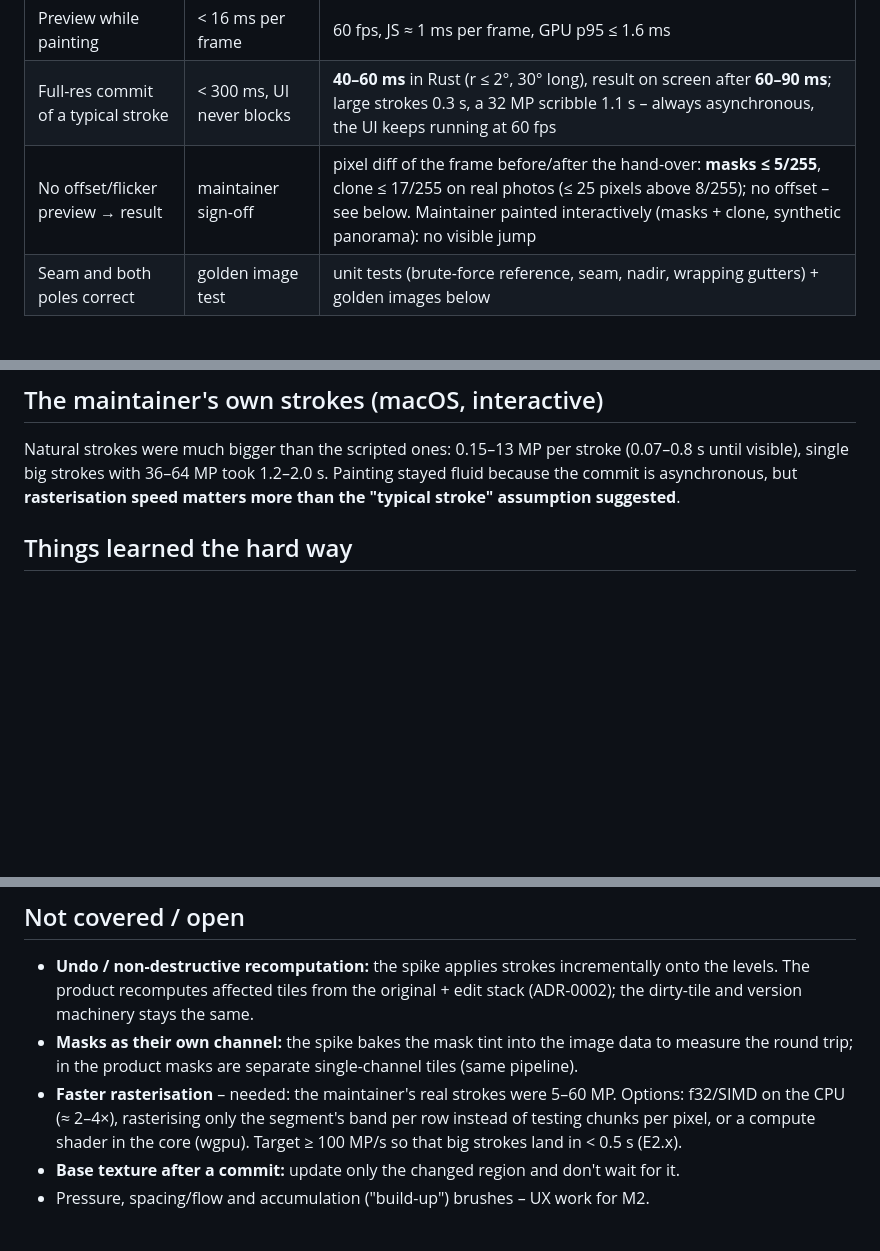
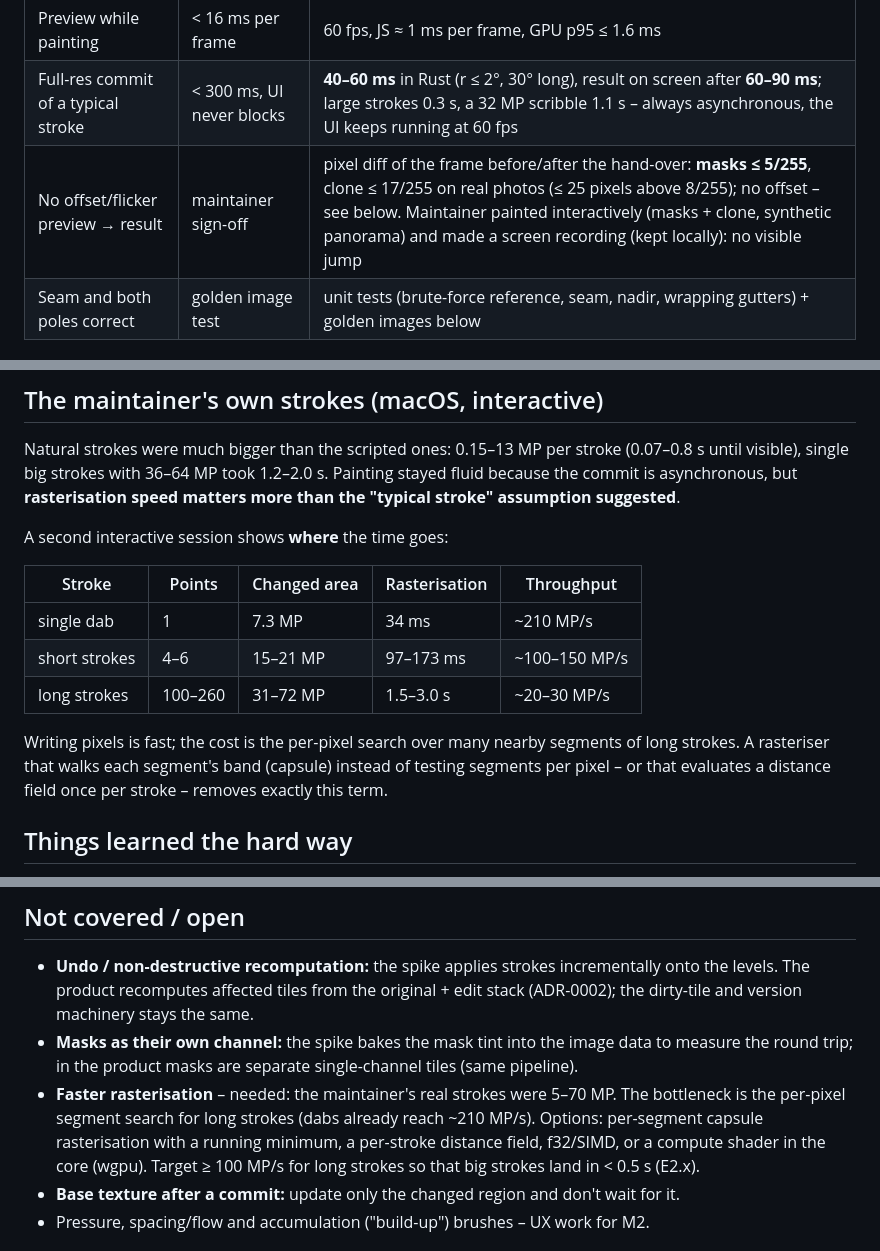
Before and after one commit to 777555777/pano-retouch, a Markdown page: docs/spikes/s2-brush.md, 3 parts joined by grey strips. Drawn GitHub-style; blank space fills up the shorter version.

Commit message:
Spike S2: maintainer recording and where the rasterisation time goes
Refs #2

Co-Authored-By: Claude Opus 5.5 <noreply@anthropic.com>

```diff
--- a/docs/spikes/s2-brush.md
+++ b/docs/spikes/s2-brush.md
@@ -21,7 +21,7 @@ when the committed result replaces the preview?
 | --- | --- | --- |
 | Preview while painting | < 16 ms per frame | 60 fps, JS ≈ 1 ms per frame, GPU p95 ≤ 1.6 ms |
 | Full-res commit of a typical stroke | < 300 ms, UI never blocks | **40–60 ms** in Rust (r ≤ 2°, 30° long), result on screen after **60–90 ms**; large strokes 0.3 s, a 32 MP scribble 1.1 s – always asynchronous, the UI keeps running at 60 fps |
-| No offset/flicker preview → result | maintainer sign-off | pixel diff of the frame before/after the hand-over: **masks ≤ 5/255**, clone ≤ 17/255 on real photos (≤ 25 pixels above 8/255); no offset – see below. Maintainer painted interactively (masks + clone, synthetic panorama): no visible jump |
+| No offset/flicker preview → result | maintainer sign-off | pixel diff of the frame before/after the hand-over: **masks ≤ 5/255**, clone ≤ 17/255 on real photos (≤ 25 pixels above 8/255); no offset – see below. Maintainer painted interactively (masks + clone, synthetic panorama) and made a screen recording (kept locally): no visible jump |
 | Seam and both poles correct | golden image test | unit tests (brute-force reference, seam, nadir, wrapping gutters) + golden images below |
 
 ## How it works
@@ -134,6 +134,18 @@ Natural strokes were much bigger than the scripted ones: 0.15–13 MP per stroke
 visible), single big strokes with 36–64 MP took 1.2–2.0 s. Painting stayed fluid because the commit is asynchronous,
 but **rasterisation speed matters more than the "typical stroke" assumption suggested**.
 
+A second interactive session shows **where** the time goes:
+
+| Stroke | Points | Changed area | Rasterisation | Throughput |
+| --- | --- | --- | --- | --- |
+| single dab | 1 | 7.3 MP | 34 ms | ~210 MP/s |
+| short strokes | 4–6 | 15–21 MP | 97–173 ms | ~100–150 MP/s |
+| long strokes | 100–260 | 31–72 MP | 1.5–3.0 s | ~20–30 MP/s |
+
+Writing pixels is fast; the cost is the per-pixel search over many nearby segments of long strokes.
+A rasteriser that walks each segment's band (capsule) instead of testing segments per pixel – or that
+evaluates a distance field once per stroke – removes exactly this term.
+
 ## Things learned the hard way
 
 1. **Odd image sizes misaligned the pyramid (bug from S1).** Halving 11 899 rows with a plain 2×2 average
@@ -156,9 +168,10 @@ but **rasterisation speed matters more than the "typical stroke" assumption sugg
   machinery stays the same.
 - **Masks as their own channel:** the spike bakes the mask tint into the image data to measure the round
   trip; in the product masks are separate single-channel tiles (same pipeline).
-- **Faster rasterisation** – needed: the maintainer's real strokes were 5–60 MP. Options: f32/SIMD on
-  the CPU (≈ 2–4×), rasterising only the segment's band per row instead of testing chunks per pixel, or a
-  compute shader in the core (wgpu). Target ≥ 100 MP/s so that big strokes land in < 0.5 s (E2.x).
+- **Faster rasterisation** – needed: the maintainer's real strokes were 5–70 MP. The bottleneck is the
+  per-pixel segment search for long strokes (dabs already reach ~210 MP/s). Options: per-segment capsule
+  rasterisation with a running minimum, a per-stroke distance field, f32/SIMD, or a compute shader in the
+  core (wgpu). Target ≥ 100 MP/s for long strokes so that big strokes land in < 0.5 s (E2.x).
 - **Base texture after a commit:** update only the changed region and don't wait for it.
 - Pressure, spacing/flow and accumulation ("build-up") brushes – UX work for M2.
 
```
